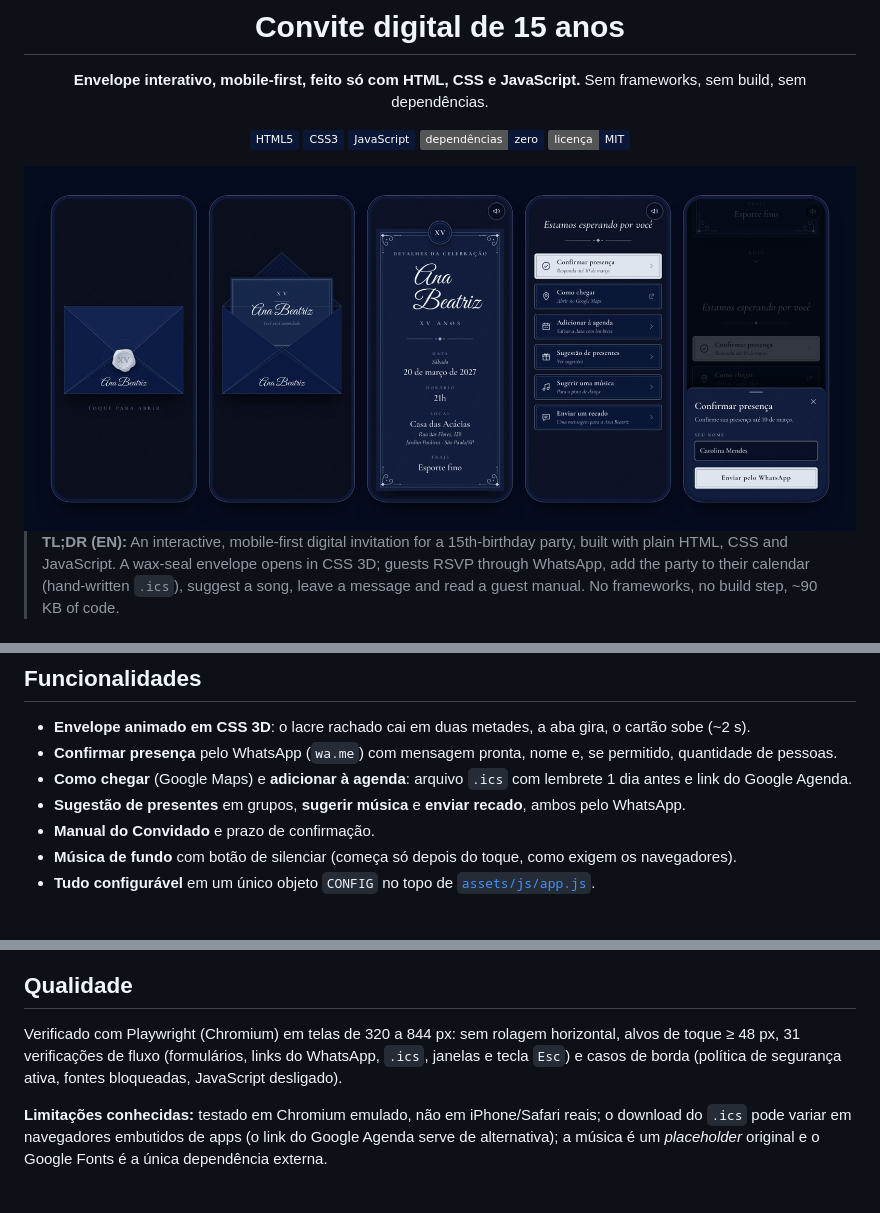
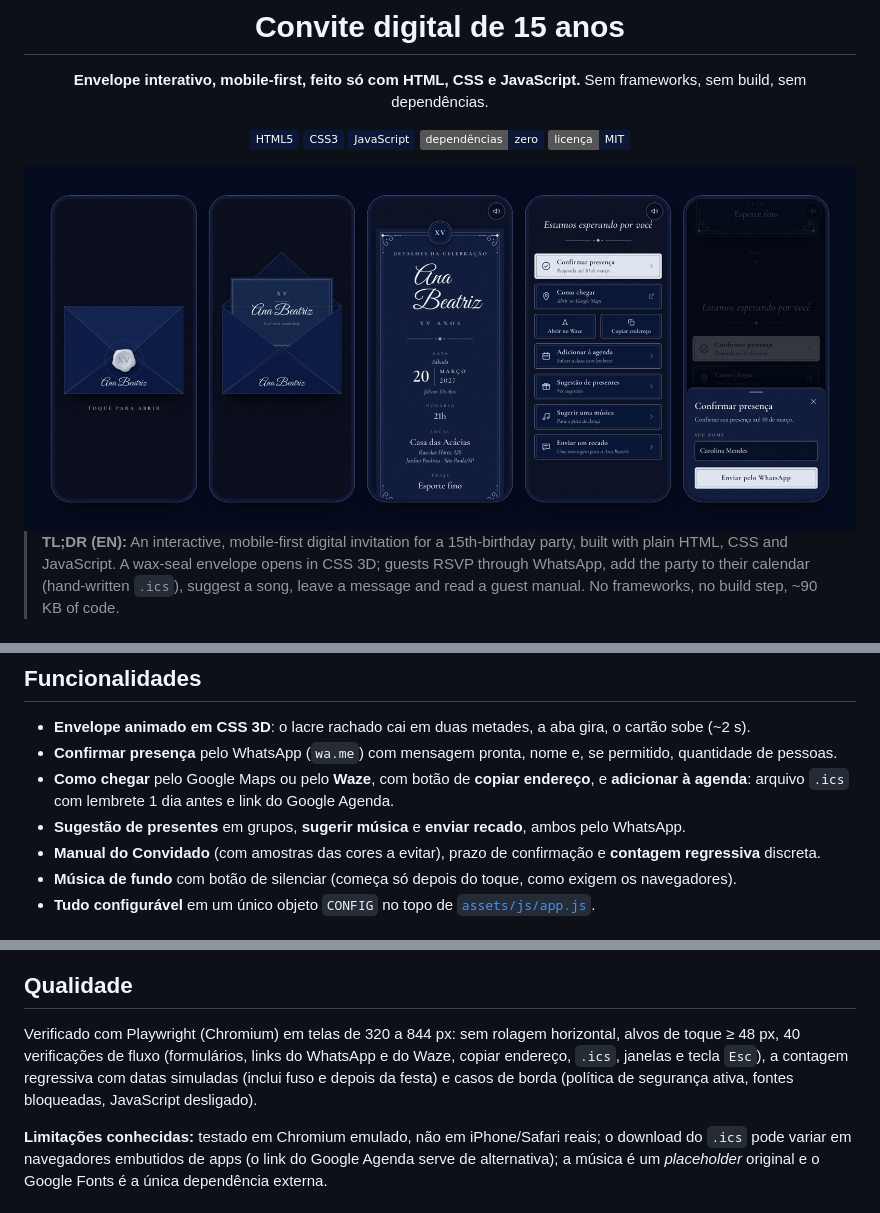
Before and after one commit to gabrigout/maria-xv, a Markdown page: README.md, 3 parts joined by grey strips. GitHub-like rendering; pictures changed too: docs/hero.jpg; badges without logos.

Commit message:
Documentação: README e imagens com Waze, nova data e contagem
Co-Authored-By: Claude Sonnet 5.5 <noreply@anthropic.com>
Claude-Session: https://claude.ai/code/session_01HrQzDJ48b2GaZGgzArpSWo

```diff
--- a/README.md
+++ b/README.md
@@ -31,9 +31,9 @@ Um convite pensado para ser **enviado por link no WhatsApp**. O convidado abre n
 
 - **Envelope animado em CSS 3D**: o lacre rachado cai em duas metades, a aba gira, o cartão sobe (~2 s).
 - **Confirmar presença** pelo WhatsApp (`wa.me`) com mensagem pronta, nome e, se permitido, quantidade de pessoas.
-- **Como chegar** (Google Maps) e **adicionar à agenda**: arquivo `.ics` com lembrete 1 dia antes e link do Google Agenda.
+- **Como chegar** pelo Google Maps ou pelo **Waze**, com botão de **copiar endereço**, e **adicionar à agenda**: arquivo `.ics` com lembrete 1 dia antes e link do Google Agenda.
 - **Sugestão de presentes** em grupos, **sugerir música** e **enviar recado**, ambos pelo WhatsApp.
-- **Manual do Convidado** e prazo de confirmação.
+- **Manual do Convidado** (com amostras das cores a evitar), prazo de confirmação e **contagem regressiva** discreta.
 - **Música de fundo** com botão de silenciar (começa só depois do toque, como exigem os navegadores).
 - **Tudo configurável** em um único objeto `CONFIG` no topo de [`assets/js/app.js`](assets/js/app.js).
 
@@ -106,7 +108,7 @@ python3 -m http.server 8000
 
 ## Qualidade
 
-Verificado com Playwright (Chromium) em telas de 320 a 844 px: sem rolagem horizontal, alvos de toque ≥ 48 px, 31 verificações de fluxo (formulários, links do WhatsApp, `.ics`, janelas e tecla `Esc`) e casos de borda (política de segurança ativa, fontes bloqueadas, JavaScript desligado).
+Verificado com Playwright (Chromium) em telas de 320 a 844 px: sem rolagem horizontal, alvos de toque ≥ 48 px, 40 verificações de fluxo (formulários, links do WhatsApp e do Waze, copiar endereço, `.ics`, janelas e tecla `Esc`), a contagem regressiva com datas simuladas (inclui fuso e depois da festa) e casos de borda (política de segurança ativa, fontes bloqueadas, JavaScript desligado).
 
 **Limitações conhecidas:** testado em Chromium emulado, não em iPhone/Safari reais; o download do `.ics` pode variar em navegadores embutidos de apps (o link do Google Agenda serve de alternativa); a música é um *placeholder* original e o Google Fonts é a única dependência externa.
 
```
Also changed, not shown: other parts of README.md (+2 -0 lines), docs/social-preview.png, 1 other file.
